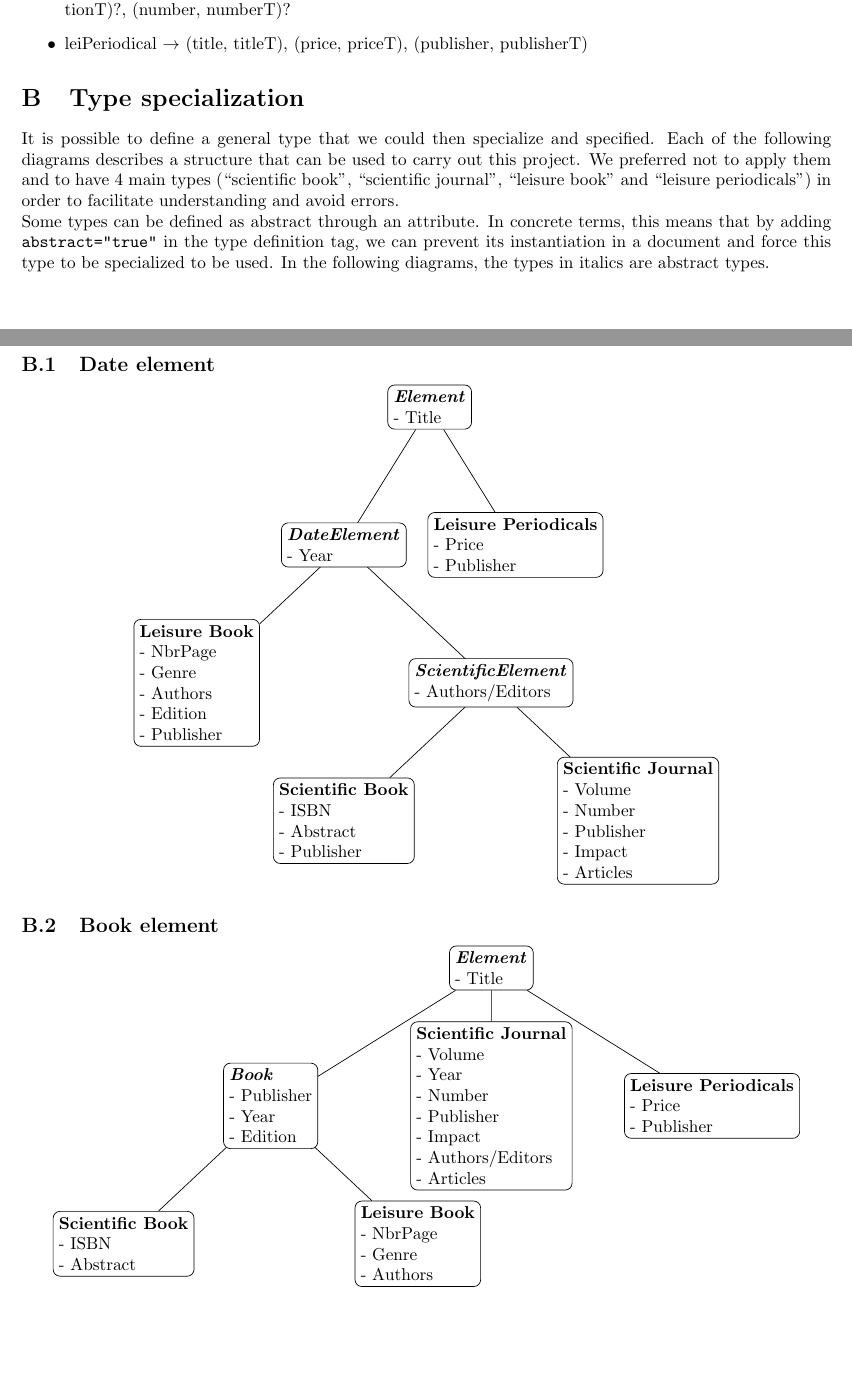
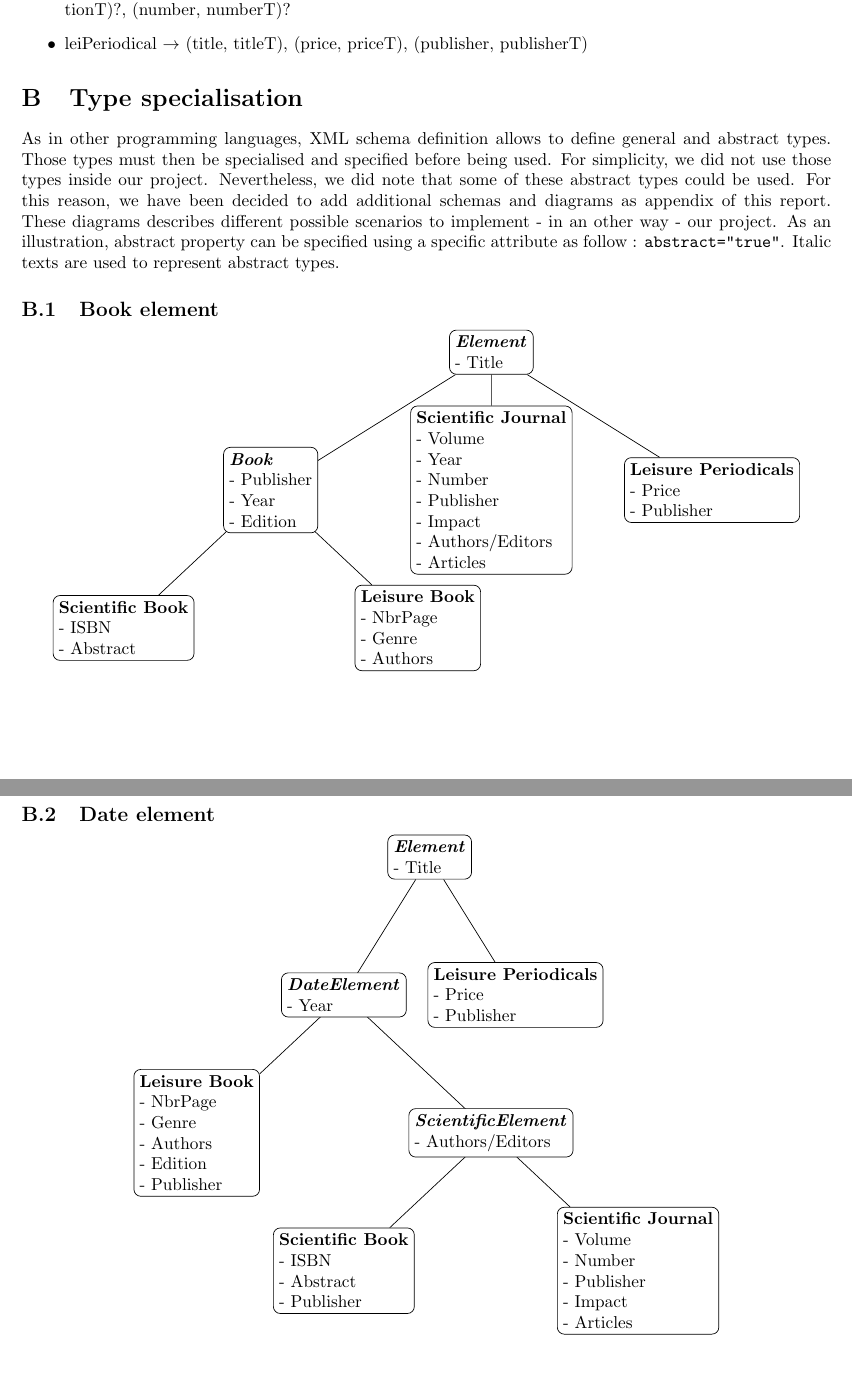
Before and after one commit to detobel36/INFO-H-509-XML, a LaTeX document (Project1/Documents/report.tex): two parts of pages 6 and 7 of 8 before the commit and two parts of pages 6 and 7 of 7 after it, joined at a grey line, cut so that both start at the same text. Compiled offline with pdfLaTeX.

Commit message:
petites correction

```diff
--- a/Project1/Documents/report.tex
+++ b/Project1/Documents/report.tex
@@ -264,13 +264,27 @@ We were asked to write an XSD file defining a book shop. This shop had to be com
     \item leiPeriodical $\rightarrow$ (title, titleT), (price, priceT), (publisher, publisherT)
   \end{itemize}
 
-\section{Type specialization}
-  % Il est possible de définir un type général que l'on va par la suite pouvoir spécialiser et préciser. Chacun des schémas suivants décrivent une structure pouvant être utilisé pour réaliser ce projet.  Nous avons préféré ne pas les appliquer et avoir 4 grands types (``leisure book'', ``scientific book'', ``scientific journal'' and ``leisure periodicals'') afin de facilité la compréhension et d'éviter les erreurs.
-  It is possible to define a general type that we could then specialize and specified. Each of the following diagrams describes a structure that can be used to carry out this project. We preferred not to apply them and to have 4 main types (``scientific book'', ``scientific journal'', ``leisure book'' and ``leisure periodicals'') in order to facilitate understanding and avoid errors.\\
-  % Certains types peuvent être définit comme abstrait grâce à un attribut.  Concrètement, cela signifie qu'en rajoutant \verb|abstract="true"| dans la balise de définition du type, on pourra empêcher son instanciation dans un document et obliger ce type à être spécialisé pour être utilisé.
-  Some types can be defined as abstract through an attribute.  In concrete terms, this means that by adding \verb|abstract="true"| in the type definition tag, we can prevent its instantiation in a document and force this type to be specialized to be used.
-  % Dans les schémas suivant, les types en italique sont des types abstraits.
-  In the following diagrams, the types in italics are abstract types.
+\section{Type specialisation}
+As in other programming languages, XML schema definition allows to define general and abstract types. Those types must then be specialised and specified before being used. For simplicity, we did not use those types inside our project. Nevertheless, we did note that some of these abstract types could be used. For this reason, we have been decided to add additional schemas and diagrams as appendix of this report. These diagrams describes different possible scenarios to implement - in an other way - our project. As an illustration, abstract property can be specified using a specific attribute as follow~: \verb|abstract="true"|. Italic texts are used to represent abstract types.
+
+   \subsection{Book element}
+    \begin{center}
+      \begin{tikzpicture}[tree,
+	level distance=8em,
+	every node/.style = {shape=rectangle, rounded corners,draw, align=left,top color=white, bottom color=white},
+	level 1/.style={sibling distance=4.5cm},
+	level 2/.style={sibling distance=6cm}]
+
+	\node {\textit{\textbf{Element}}\\- Title}
+	  child {
+	    child { node {\textbf{Scientific Book}\\- ISBN\\- Abstract} }
+	    child { node {\textbf{Leisure Book}\\- NbrPage\\- Genre\\- Authors} }
+	    node {\textit{\textbf{Book}}\\- Publisher\\- Year\\- Edition}
+	  }
+	  child { node {\textbf{Scientific Journal}\\- Volume\\- Year\\- Number\\- Publisher\\- Impact\\- Authors/Editors\\- Articles} }
+	  child { node {\textbf{Leisure Periodicals}\\- Price\\- Publisher} };
+      \end{tikzpicture}
+    \end{center}
 
   \subsection{Date element}
     \begin{center}
@@ -290,25 +304,6 @@ We were asked to write an XSD file defining a book shop. This shop had to be com
 	    }
 	    node {\textit{\textbf{DateElement}}\\- Year}
 	  }
-	  child { node {\textbf{Leisure Periodicals}\\- Price\\- Publisher} };
-      \end{tikzpicture}
-    \end{center}
-
-  \subsection{Book element}
-    \begin{center}
-      \begin{tikzpicture}[tree,
-	level distance=8em,
-	every node/.style = {shape=rectangle, rounded corners,draw, align=left,top color=white, bottom color=white},
-	level 1/.style={sibling distance=4.5cm},
-	level 2/.style={sibling distance=6cm}]
-
-	\node {\textit{\textbf{Element}}\\- Title}
-	  child {
-	    child { node {\textbf{Scientific Book}\\- ISBN\\- Abstract} }
-	    child { node {\textbf{Leisure Book}\\- NbrPage\\- Genre\\- Authors} }
-	    node {\textit{\textbf{Book}}\\- Publisher\\- Year\\- Edition}
-	  }
-	  child { node {\textbf{Scientific Journal}\\- Volume\\- Year\\- Number\\- Publisher\\- Impact\\- Authors/Editors\\- Articles} }
 	  child { node {\textbf{Leisure Periodicals}\\- Price\\- Publisher} };
       \end{tikzpicture}
     \end{center}
```
Also changed, not shown: Project1/Documents/report.pdf.
